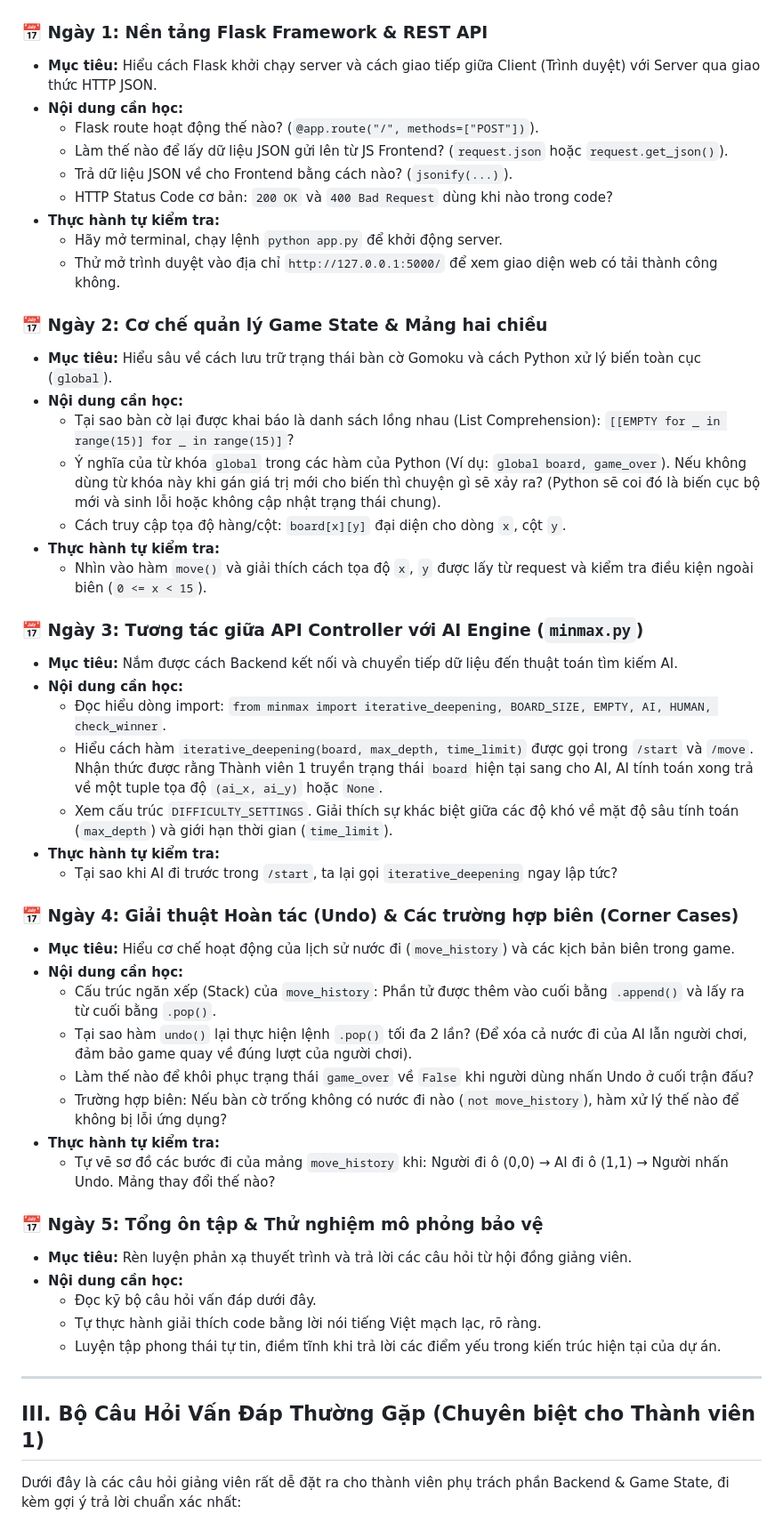
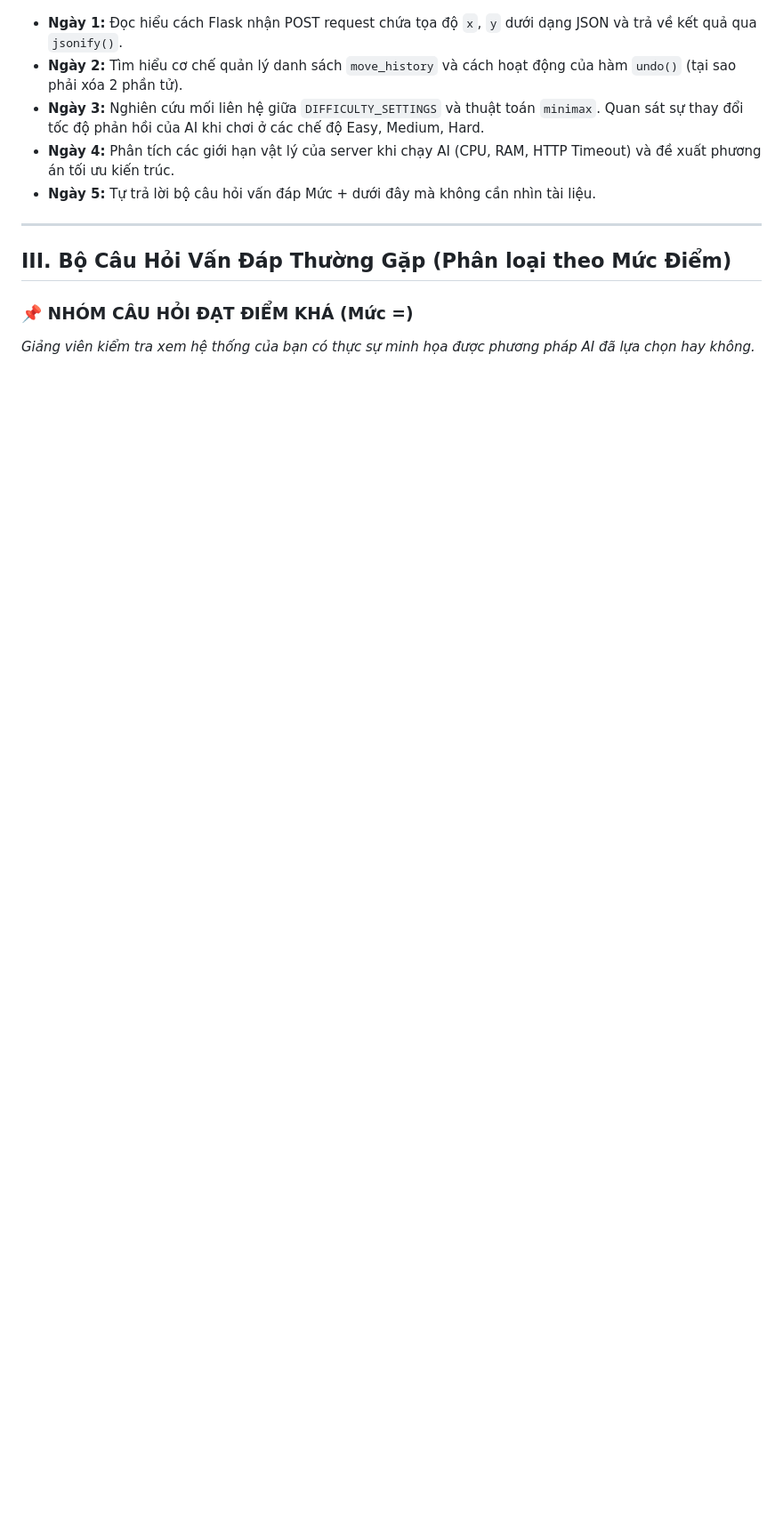
Before and after one commit to minh621/Gomoku_MinMax, a Markdown page: member_1_backend_study_plan.md, the part around one of its changes. Shown at 89% size. Rendered like a GitHub page; blank space fills up the shorter version.

Commit message:
docs: Cập nhật hướng dẫn ôn luyện của Thành viên 1 bám sát tiêu chí đánh giá mức = và +

````diff
--- a/member_1_backend_study_plan.md
+++ b/member_1_backend_study_plan.md
@@ -83,54 +51,15 @@ gantt
 ```
 
-### 📅 Ngày 1: Nền tảng Flask Framework & REST API
-* **Mục tiêu:** Hiểu cách Flask khởi chạy server và cách giao tiếp giữa Client (Trình duyệt) với Server qua giao thức HTTP JSON.
-* **Nội dung cần học:**
-  * Flask route hoạt động thế nào? (`@app.route("/", methods=["POST"])`).
-  * Làm thế nào để lấy dữ liệu JSON gửi lên từ JS Frontend? (`request.json` hoặc `request.get_json()`).
-  * Trả dữ liệu JSON về cho Frontend bằng cách nào? (`jsonify(...)`).
-  * HTTP Status Code cơ bản: `200 OK` và `400 Bad Request` dùng khi nào trong code?
-* **Thực hành tự kiểm tra:**
-  * Hãy mở terminal, chạy lệnh `python app.py` để khởi động server.
-  * Thử mở trình duyệt vào địa chỉ `http://127.0.0.1:5000/` để xem giao diện web có tải thành công không.
-
-### 📅 Ngày 2: Cơ chế quản lý Game State & Mảng hai chiều
-* **Mục tiêu:** Hiểu sâu về cách lưu trữ trạng thái bàn cờ Gomoku và cách Python xử lý biến toàn cục (`global`).
-* **Nội dung cần học:**
-  * Tại sao bàn cờ lại được khai báo là danh sách lồng nhau (List Comprehension): `[[EMPTY for _ in range(15)] for _ in range(15)]`?
-  * Ý nghĩa của từ khóa `global` trong các hàm của Python (Ví dụ: `global board, game_over`). Nếu không dùng từ khóa này khi gán giá trị mới cho biến thì chuyện gì sẽ xảy ra? (Python sẽ coi đó là biến cục bộ mới và sinh lỗi hoặc không cập nhật trạng thái chung).
-  * Cách truy cập tọa độ hàng/cột: `board[x][y]` đại diện cho dòng `x`, cột `y`.
-* **Thực hành tự kiểm tra:**
-  * Nhìn vào hàm `move()` và giải thích cách tọa độ `x`, `y` được lấy từ request và kiểm tra điều kiện ngoài biên (`0 <= x < 15`).
-
-### 📅 Ngày 3: Tương tác giữa API Controller với AI Engine (`minmax.py`)
-* **Mục tiêu:** Nắm được cách Backend kết nối và chuyển tiếp dữ liệu đến thuật toán tìm kiếm AI.
-* **Nội dung cần học:**
-  * Đọc hiểu dòng import: `from minmax import iterative_deepening, BOARD_SIZE, EMPTY, AI, HUMAN, check_winner`.
-  * Hiểu cách hàm `iterative_deepening(board, max_depth, time_limit)` được gọi trong `/start` và `/move`. Nhận thức được rằng Thành viên 1 truyền trạng thái `board` hiện tại sang cho AI, AI tính toán xong trả về một tuple tọa độ `(ai_x, ai_y)` hoặc `None`.
-  * Xem cấu trúc `DIFFICULTY_SETTINGS`. Giải thích sự khác biệt giữa các độ khó về mặt độ sâu tính toán (`max_depth`) và giới hạn thời gian (`time_limit`).
-* **Thực hành tự kiểm tra:**
-  * Tại sao khi AI đi trước trong `/start`, ta lại gọi `iterative_deepening` ngay lập tức?
-
-### 📅 Ngày 4: Giải thuật Hoàn tác (Undo) & Các trường hợp biên (Corner Cases)
-* **Mục tiêu:** Hiểu cơ chế hoạt động của lịch sử nước đi (`move_history`) và các kịch bản biên trong game.
-* **Nội dung cần học:**
-  * Cấu trúc ngăn xếp (Stack) của `move_history`: Phần tử được thêm vào cuối bằng `.append()` và lấy ra từ cuối bằng `.pop()`.
-  * Tại sao hàm `undo()` lại thực hiện lệnh `.pop()` tối đa 2 lần? (Để xóa cả nước đi của AI lẫn người chơi, đảm bảo game quay về đúng lượt của người chơi).
-  * Làm thế nào để khôi phục trạng thái `game_over` về `False` khi người dùng nhấn Undo ở cuối trận đấu?
-  * Trường hợp biên: Nếu bàn cờ trống không có nước đi nào (`not move_history`), hàm xử lý thế nào để không bị lỗi ứng dụng?
-* **Thực hành tự kiểm tra:**
-  * Tự vẽ sơ đồ các bước đi của mảng `move_history` khi: Người đi ô (0,0) → AI đi ô (1,1) → Người nhấn Undo. Mảng thay đổi thế nào?
-
-### 📅 Ngày 5: Tổng ôn tập & Thử nghiệm mô phỏng bảo vệ
-* **Mục tiêu:** Rèn luyện phản xạ thuyết trình và trả lời các câu hỏi từ hội đồng giảng viên.
-* **Nội dung cần học:**
-  * Đọc kỹ bộ câu hỏi vấn đáp dưới đây.
-  * Tự thực hành giải thích code bằng lời nói tiếng Việt mạch lạc, rõ ràng.
-  * Luyện tập phong thái tự tin, điềm tĩnh khi trả lời các điểm yếu trong kiến trúc hiện tại của dự án.
+*   **Ngày 1:** Đọc hiểu cách Flask nhận POST request chứa tọa độ `x`, `y` dưới dạng JSON và trả về kết quả qua `jsonify()`.
+*   **Ngày 2:** Tìm hiểu cơ chế quản lý danh sách `move_history` và cách hoạt động của hàm `undo()` (tại sao phải xóa 2 phần tử).
+*   **Ngày 3:** Nghiên cứu mối liên hệ giữa `DIFFICULTY_SETTINGS` và thuật toán `minimax`. Quan sát sự thay đổi tốc độ phản hồi của AI khi chơi ở các chế độ Easy, Medium, Hard.
+*   **Ngày 4:** Phân tích các giới hạn vật lý của server khi chạy AI (CPU, RAM, HTTP Timeout) và đề xuất phương án tối ưu kiến trúc.
+*   **Ngày 5:** Tự trả lời bộ câu hỏi vấn đáp Mức + dưới đây mà không cần nhìn tài liệu.
 
 ---
 
-## III. Bộ Câu Hỏi Vấn Đáp Thường Gặp (Chuyên biệt cho Thành viên 1)
+## III. Bộ Câu Hỏi Vấn Đáp Thường Gặp (Phân loại theo Mức Điểm)
 
-Dưới đây là các câu hỏi giảng viên rất dễ đặt ra cho thành viên phụ trách phần Backend & Game State, đi kèm gợi ý trả lời chuẩn xác nhất:
+### 📌 NHÓM CÂU HỎI ĐẠT ĐIỂM KHÁ (Mức =)
+*Giảng viên kiểm tra xem hệ thống của bạn có thực sự minh họa được phương pháp AI đã lựa chọn hay không.*
 
````
Also changed, not shown: other parts of member_1_backend_study_plan.md (+75 -105 lines).
